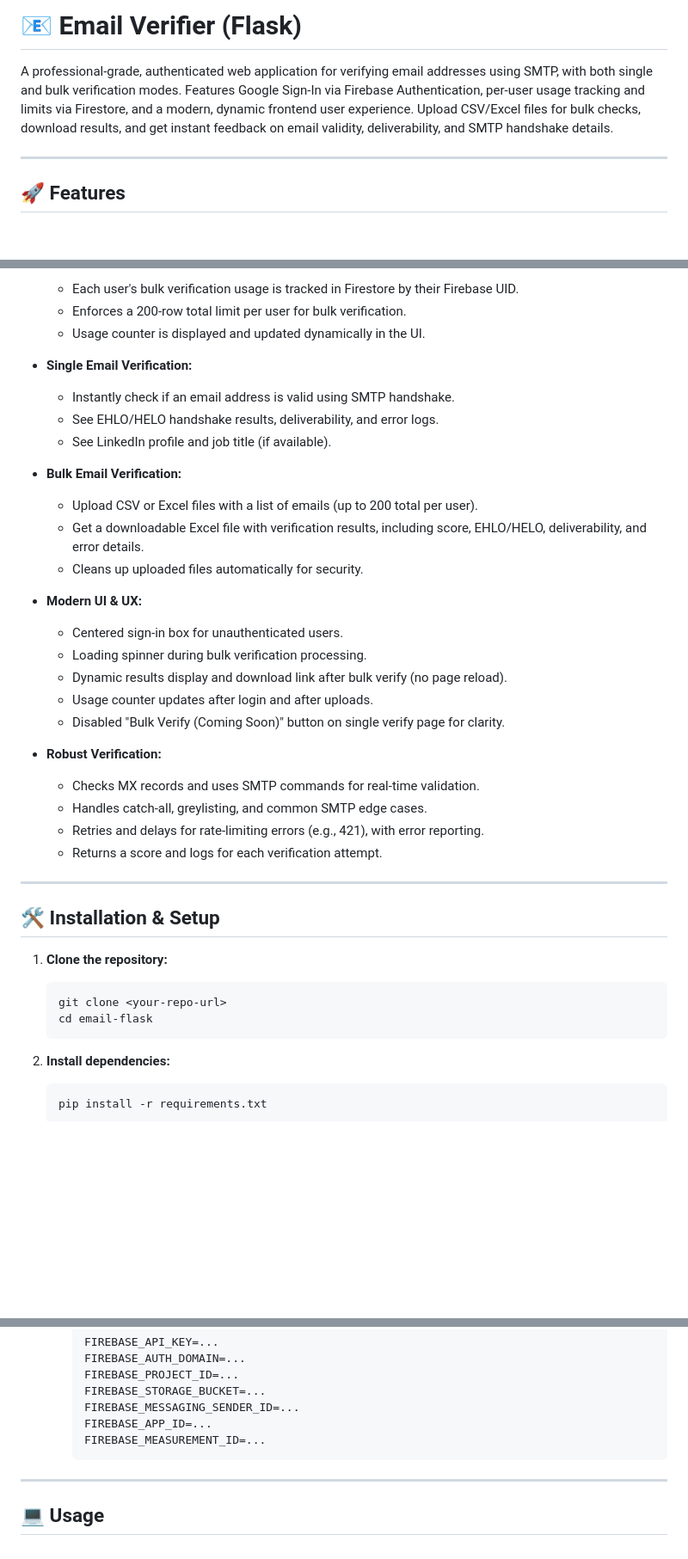
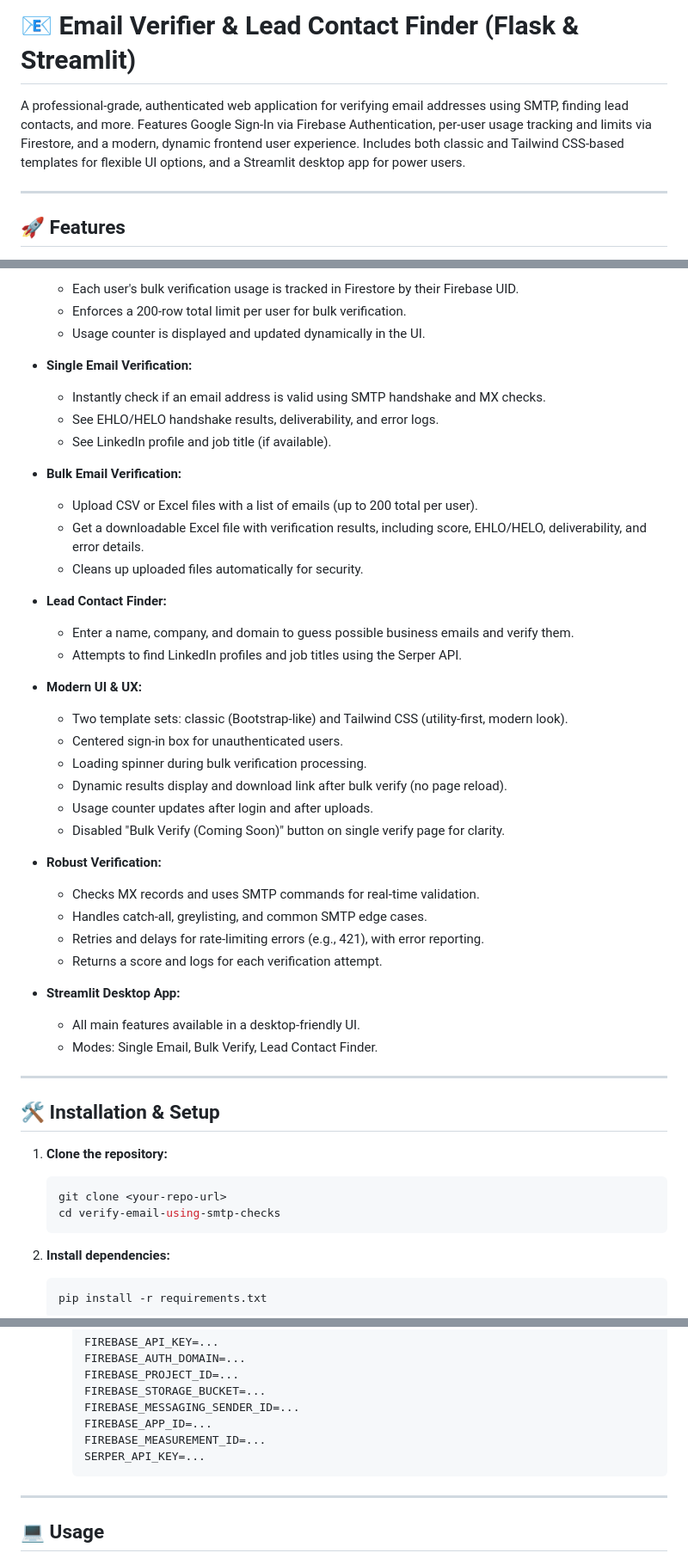
Before and after one commit to teckgeekz/verify-email-using-smtp-checks, a Markdown page: README.md, 3 parts joined by grey strips. Shown: that part at 86% size. GitHub-like rendering; blank space fills up the shorter version.

````diff
--- a/README.md
+++ b/README.md
@@ -1,6 +1,6 @@
-# 📧 Email Verifier (Flask)
+# 📧 Email Verifier & Lead Contact Finder (Flask & Streamlit)
 
-A professional-grade, authenticated web application for verifying email addresses using SMTP, with both single and bulk verification modes. Features Google Sign-In via Firebase Authentication, per-user usage tracking and limits via Firestore, and a modern, dynamic frontend user experience. Upload CSV/Excel files for bulk checks, download results, and get instant feedback on email validity, deliverability, and SMTP handshake details.
+A professional-grade, authenticated web application for verifying email addresses using SMTP, finding lead contacts, and more. Features Google Sign-In via Firebase Authentication, per-user usage tracking and limits via Firestore, and a modern, dynamic frontend user experience. Includes both classic and Tailwind CSS-based templates for flexible UI options, and a Streamlit desktop app for power users.
 
 ---
 
@@ -16,7 +16,7 @@ A professional-grade, authenticated web application for verifying email addresse
   - Usage counter is displayed and updated dynamically in the UI.
 
 - **Single Email Verification:**
-  - Instantly check if an email address is valid using SMTP handshake.
+  - Instantly check if an email address is valid using SMTP handshake and MX checks.
   - See EHLO/HELO handshake results, deliverability, and error logs.
   - See LinkedIn profile and job title (if available).
 
@@ -25,7 +25,12 @@ A professional-grade, authenticated web application for verifying email addresse
   - Get a downloadable Excel file with verification results, including score, EHLO/HELO, deliverability, and error details.
   - Cleans up uploaded files automatically for security.
 
+- **Lead Contact Finder:**
+  - Enter a name, company, and domain to guess possible business emails and verify them.
+  - Attempts to find LinkedIn profiles and job titles using the Serper API.
+
 - **Modern UI & UX:**
+  - Two template sets: classic (Bootstrap-like) and Tailwind CSS (utility-first, modern look).
   - Centered sign-in box for unauthenticated users.
   - Loading spinner during bulk verification processing.
   - Dynamic results display and download link after bulk verify (no page reload).
@@ -38,6 +43,10 @@ A professional-grade, authenticated web application for verifying email addresse
   - Retries and delays for rate-limiting errors (e.g., 421), with error reporting.
   - Returns a score and logs for each verification attempt.
 
+- **Streamlit Desktop App:**
+  - All main features available in a desktop-friendly UI.
+  - Modes: Single Email, Bulk Verify, Lead Contact Finder.
+
 ---
 
 ## 🛠️ Installation & Setup
@@ -45,7 +54,7 @@ A professional-grade, authenticated web application for verifying email addresse
 1. **Clone the repository:**
    ```bash
    git clone <your-repo-url>
-   cd email-flask
+   cd verify-email-using-smtp-checks
    ```
 
 2. **Install dependencies:**
@@ -70,6 +79,7 @@ A professional-grade, authenticated web application for verifying email addresse
      FIREBASE_MESSAGING_SENDER_ID=...
      FIREBASE_APP_ID=...
      FIREBASE_MEASUREMENT_ID=...
+     SERPER_API_KEY=...
      ```
 
 ---
````
Also changed, not shown: other parts of README.md (+36 -9 lines).
